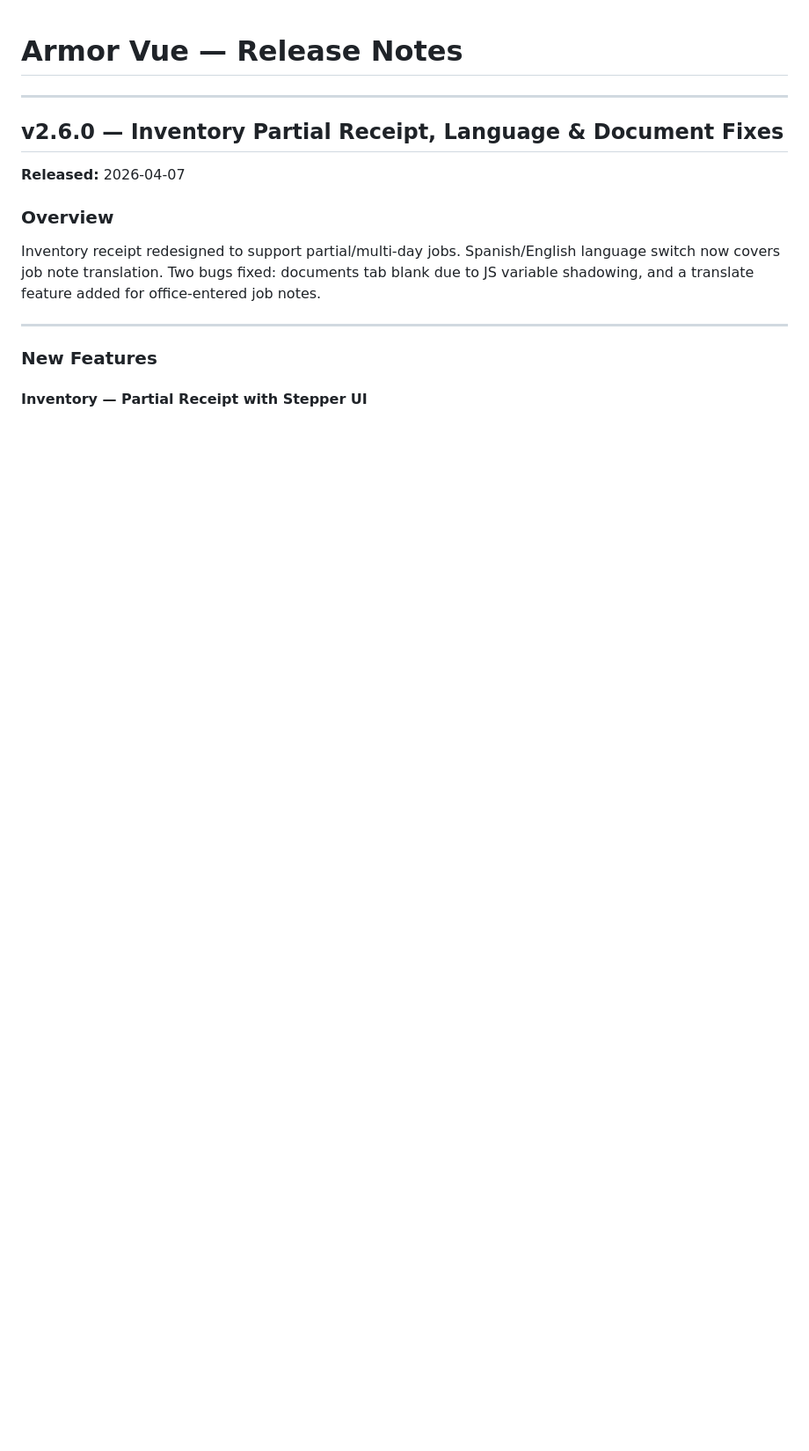
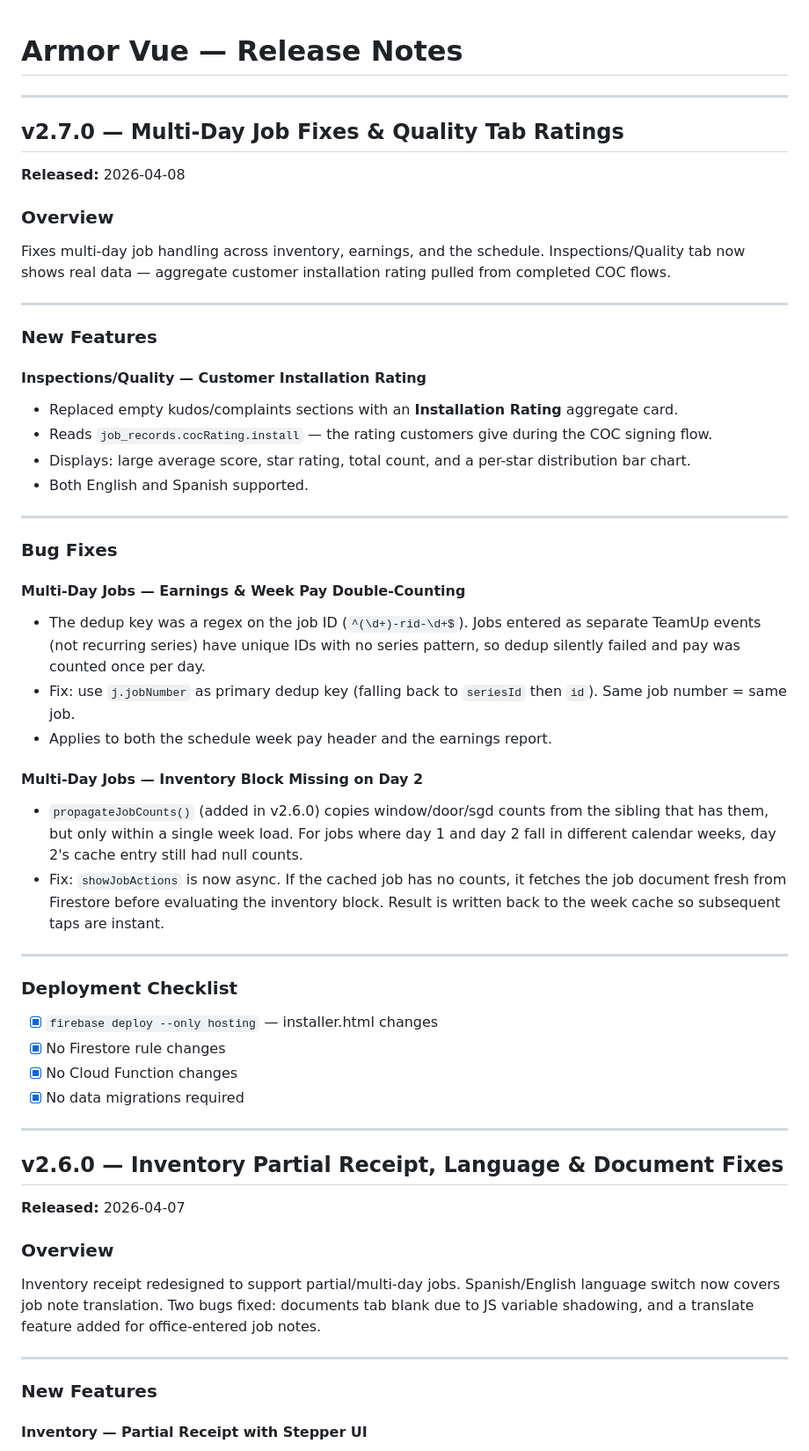
Before and after one commit to sdvaw/installer_portal_6000, a Markdown page: docs/RELEASE_NOTES.md, the part around the change. Shown at 88% size. Drawn GitHub-style; blank space fills up the shorter version.

Commit message:
Release v2.7.0 — Multi-day job fixes & quality tab ratings
Co-Authored-By: Claude Sonnet 4.6 <noreply@anthropic.com>

```diff
--- a/docs/RELEASE_NOTES.md
+++ b/docs/RELEASE_NOTES.md
@@ -1,4 +1,43 @@
 # Armor Vue — Release Notes
+
+---
+
+## v2.7.0 — Multi-Day Job Fixes & Quality Tab Ratings
+**Released:** 2026-04-08
+
+### Overview
+Fixes multi-day job handling across inventory, earnings, and the schedule. Inspections/Quality tab now shows real data — aggregate customer installation rating pulled from completed COC flows.
+
+---
+
+### New Features
+
+#### Inspections/Quality — Customer Installation Rating
+- Replaced empty kudos/complaints sections with an **Installation Rating** aggregate card.
+- Reads `job_records.cocRating.install` — the rating customers give during the COC signing flow.
+- Displays: large average score, star rating, total count, and a per-star distribution bar chart.
+- Both English and Spanish supported.
+
+---
+
+### Bug Fixes
+
+#### Multi-Day Jobs — Earnings & Week Pay Double-Counting
+- The dedup key was a regex on the job ID (`^(\d+)-rid-\d+$`). Jobs entered as separate TeamUp events (not recurring series) have unique IDs with no series pattern, so dedup silently failed and pay was counted once per day.
+- Fix: use `j.jobNumber` as primary dedup key (falling back to `seriesId` then `id`). Same job number = same job.
+- Applies to both the schedule week pay header and the earnings report.
+
+#### Multi-Day Jobs — Inventory Block Missing on Day 2
+- `propagateJobCounts()` (added in v2.6.0) copies window/door/sgd counts from the sibling that has them, but only within a single week load. For jobs where day 1 and day 2 fall in different calendar weeks, day 2's cache entry still had null counts.
+- Fix: `showJobActions` is now async. If the cached job has no counts, it fetches the job document fresh from Firestore before evaluating the inventory block. Result is written back to the week cache so subsequent taps are instant.
+
+---
+
+### Deployment Checklist
+- [x] `firebase deploy --only hosting` — installer.html changes
+- [x] No Firestore rule changes
+- [x] No Cloud Function changes
+- [x] No data migrations required
 
 ---
 
```
